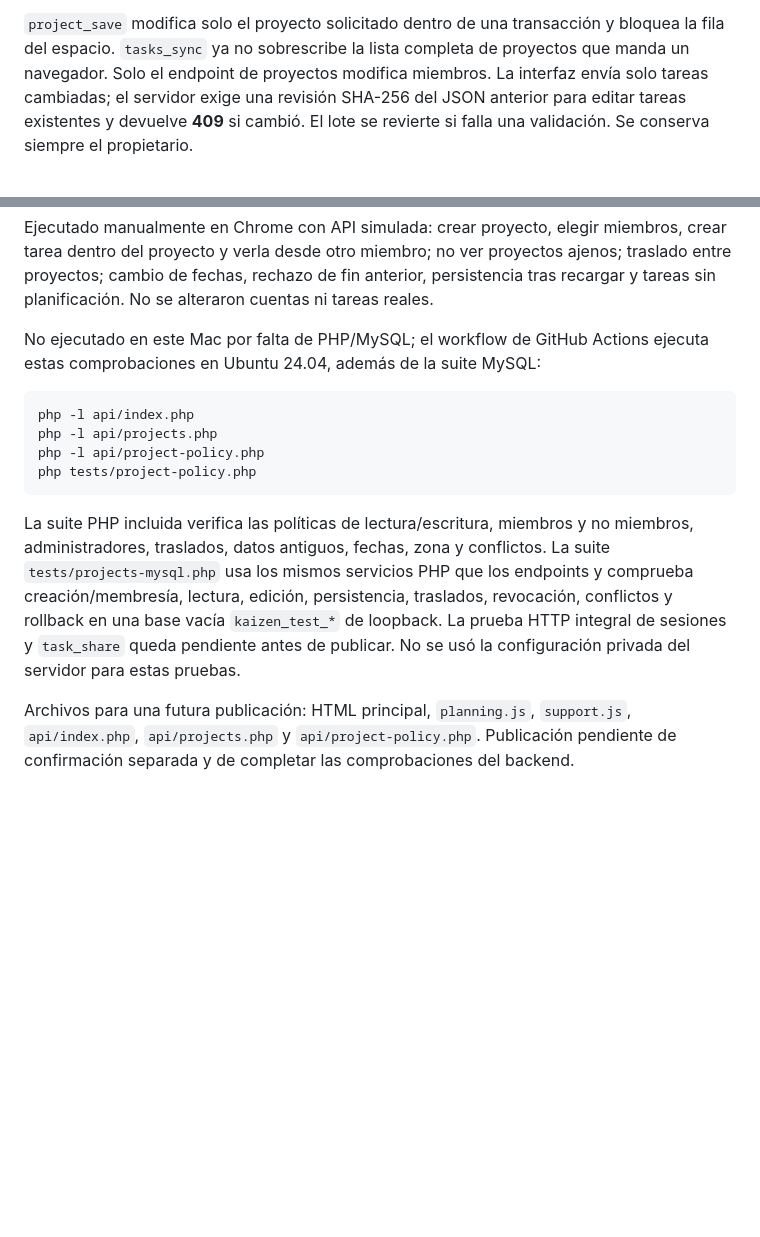
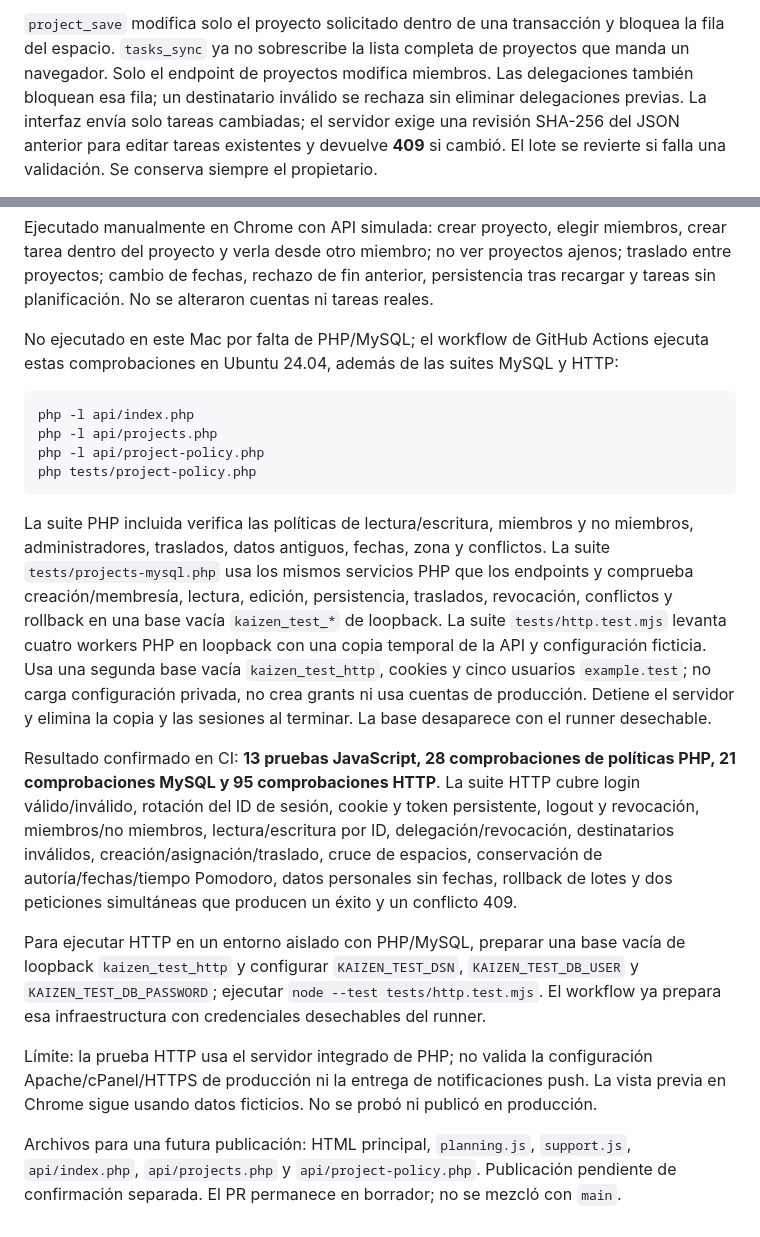
Before and after one commit to vedamci/kaizen-tareas-pomodoro, a Markdown page: README.md, 2 parts joined by grey strips. Rendered like a GitHub page; blank space fills up the shorter version.

Commit message:
Document successful isolated HTTP integration checks

````diff
--- a/README.md
+++ b/README.md
@@ -43,7 +43,9 @@ no se eliminan ni se pueden crear nuevas asociaciones a un proyecto desconocido.
 `project_save` modifica solo el proyecto solicitado dentro de una transacción
 y bloquea la fila del espacio. `tasks_sync` ya no sobrescribe la lista completa
 de proyectos que manda un navegador. Solo el endpoint de proyectos modifica
-miembros. La interfaz envía solo tareas cambiadas; el servidor exige una revisión
+miembros. Las delegaciones también bloquean esa fila; un destinatario inválido
+se rechaza sin eliminar delegaciones previas. La interfaz envía solo tareas
+cambiadas; el servidor exige una revisión
 SHA-256 del JSON anterior para editar tareas existentes y devuelve **409** si cambió.
 El lote se revierte si falla una validación. Se conserva siempre el propietario.
 
@@ -82,7 +84,7 @@ persistencia tras recargar y tareas sin planificación. No se alteraron cuentas
 ni tareas reales.
 
 No ejecutado en este Mac por falta de PHP/MySQL; el workflow de GitHub Actions
-ejecuta estas comprobaciones en Ubuntu 24.04, además de la suite MySQL:
+ejecuta estas comprobaciones en Ubuntu 24.04, además de las suites MySQL y HTTP:
 
 ```sh
 php -l api/index.php
@@ -96,9 +98,29 @@ no miembros, administradores, traslados, datos antiguos, fechas, zona y conflict
 La suite `tests/projects-mysql.php` usa los mismos servicios PHP que los endpoints
 y comprueba creación/membresía, lectura, edición, persistencia, traslados,
 revocación, conflictos y rollback en una base vacía `kaizen_test_*` de loopback.
-La prueba HTTP integral de sesiones y `task_share` queda pendiente antes de publicar.
-No se usó la configuración privada del servidor para estas pruebas.
+La suite `tests/http.test.mjs` levanta cuatro workers PHP en loopback con una
+copia temporal de la API y configuración ficticia. Usa una segunda base vacía
+`kaizen_test_http`, cookies y cinco usuarios `example.test`; no carga configuración
+privada, no crea grants ni usa cuentas de producción. Detiene el servidor y elimina
+la copia y las sesiones al terminar. La base desaparece con el runner desechable.
+
+Resultado confirmado en CI: **13 pruebas JavaScript, 28 comprobaciones de políticas
+PHP, 21 comprobaciones MySQL y 95 comprobaciones HTTP**. La suite HTTP cubre login
+válido/inválido, rotación del ID de sesión, cookie y token persistente, logout y
+revocación, miembros/no miembros, lectura/escritura por ID, delegación/revocación,
+destinatarios inválidos, creación/asignación/traslado, cruce de espacios, conservación
+de autoría/fechas/tiempo Pomodoro, datos personales sin fechas, rollback de lotes y
+dos peticiones simultáneas que producen un éxito y un conflicto 409.
+
+Para ejecutar HTTP en un entorno aislado con PHP/MySQL, preparar una base vacía de
+loopback `kaizen_test_http` y configurar `KAIZEN_TEST_DSN`, `KAIZEN_TEST_DB_USER` y
+`KAIZEN_TEST_DB_PASSWORD`; ejecutar `node --test tests/http.test.mjs`. El workflow
+ya prepara esa infraestructura con credenciales desechables del runner.
+
+Límite: la prueba HTTP usa el servidor integrado de PHP; no valida la configuración
+Apache/cPanel/HTTPS de producción ni la entrega de notificaciones push. La vista
+previa en Chrome sigue usando datos ficticios. No se probó ni publicó en producción.
 
 Archivos para una futura publicación: HTML principal, `planning.js`, `support.js`,
 `api/index.php`, `api/projects.php` y `api/project-policy.php`. Publicación pendiente
-de confirmación separada y de completar las comprobaciones del backend.
+de confirmación separada. El PR permanece en borrador; no se mezcló con `main`.
````
